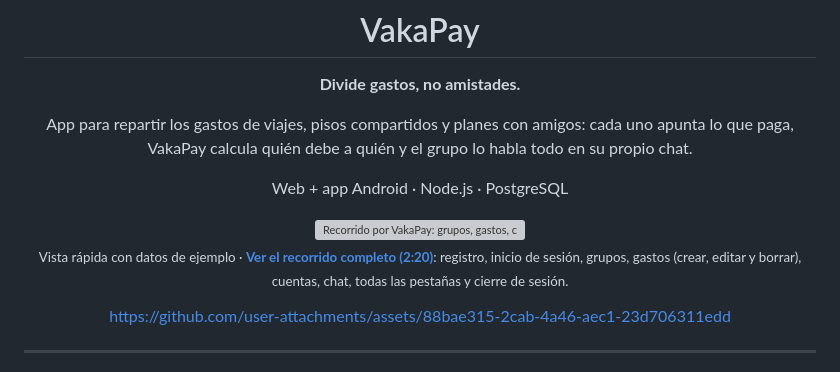
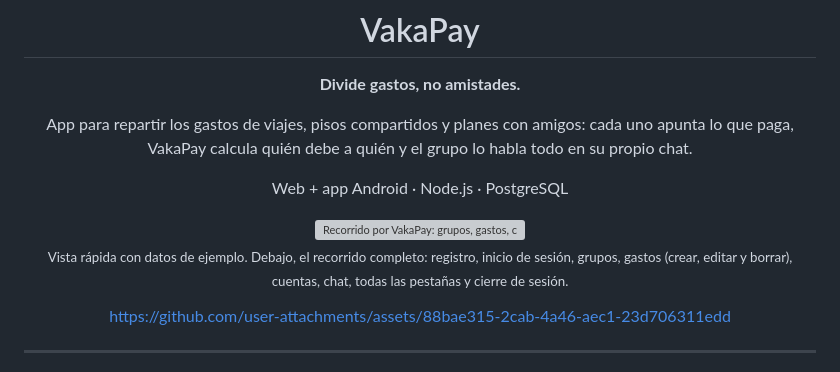
Before and after one commit to Franiv1982/vakapay-app, a Markdown page: README.md, the part around the change. Rendered like a GitHub page; grey boxes are pictures that could not be loaded.

Commit message:
Revise demo video description in README
Updated the description for the demo video in README.

```diff
--- a/README.md
+++ b/README.md
@@ -13,7 +13,7 @@ Web + app Android · Node.js · PostgreSQL
 
 <img src="docs/vakapay-demo.gif" alt="Recorrido por VakaPay: grupos, gastos, cuentas finales, chat y estadísticas" width="300">
 
-<sub>Vista rápida con datos de ejemplo · <a href="docs/vakapay-recorrido.mp4"><b>Ver el recorrido completo (2:20)</b></a>: registro, inicio de sesión, grupos, gastos (crear, editar y borrar), cuentas, chat, todas las pestañas y cierre de sesión.</sub>
+<sub>Vista rápida con datos de ejemplo. Debajo, el recorrido completo: registro, inicio de sesión, grupos, gastos (crear, editar y borrar), cuentas, chat, todas las pestañas y cierre de sesión.</sub>
 
 
 
```
